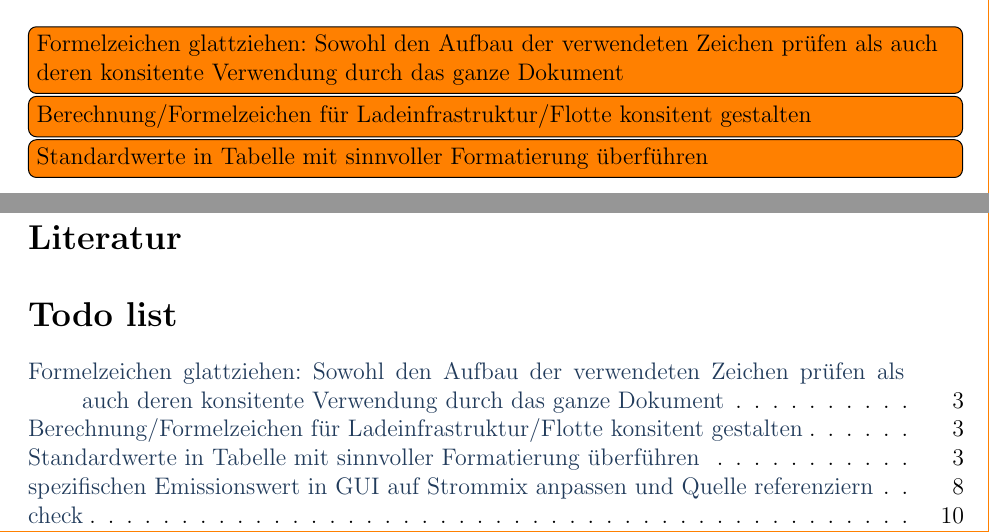
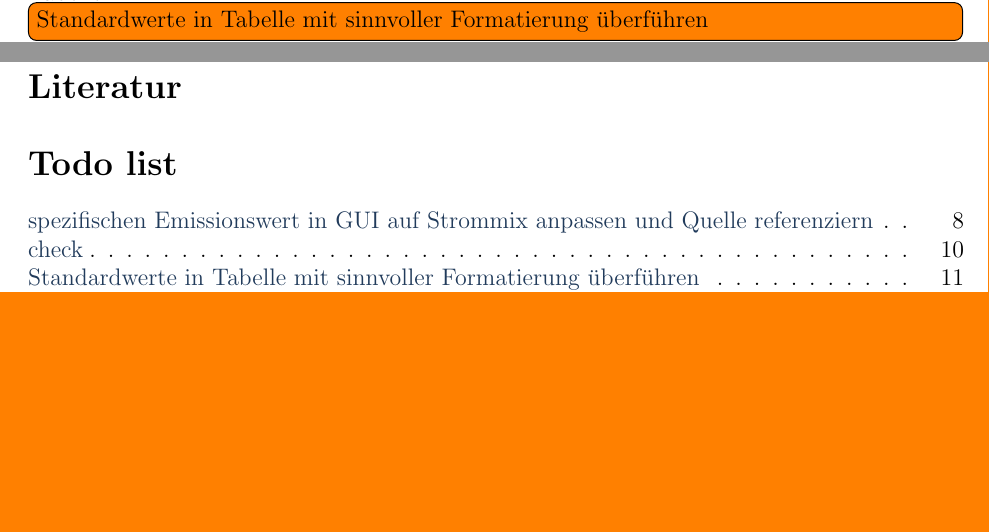
Before and after one commit to TUMFTM/LIFT, a LaTeX paper (docs/description_de.tex): two parts of pages 3 and 14 of 14 before the commit and two parts of pages 11 and 14 of 14 after it, joined at a grey line, cut at the place of the change, the shorter picture padded with empty space. Compiled offline with pdfLaTeX.

Commit message:
revise todos in docs

```diff
--- a/docs/description_de.tex
+++ b/docs/description_de.tex
@@ -113,12 +113,8 @@ Die mit \acs*{lift} erarbeitete Ersteinschätzung ist die Basis für weitere Sch
 \tableofcontents
 \printacronyms
 
-\todo[inline]{Formelzeichen glattziehen: Sowohl den Aufbau der verwendeten Zeichen prüfen als auch deren konsitente Verwendung durch das ganze Dokument}
-\todo[inline]{Berechnung/Formelzeichen für Ladeinfrastruktur/Flotte konsitent gestalten}
+\newpage
 
-\todo[inline]{Standardwerte in Tabelle mit sinnvoller Formatierung überführen}
-
-\newpage
 \section{Ausgangslage und Zielsetzung}
 \label{sec:target}
 Das Softwaretool \ac{lift} wurde am Lehrstuhl für Fahrzeugtechnik der Technischen Universität München in Zusammenarbeit mit der Rödl GmbH entwickelt.
```
Also changed, not shown: docs/description_de.pdf, docs/description_de.tex (1 more changed lines).
